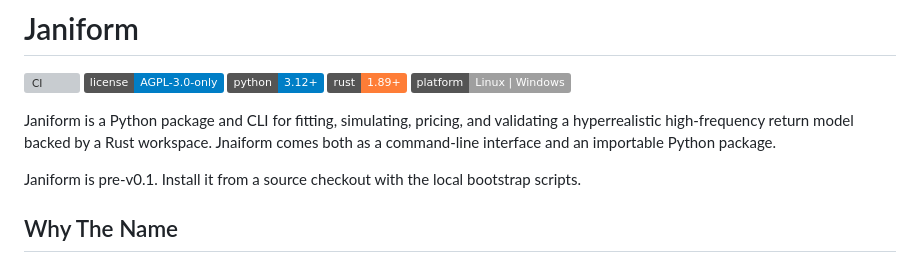
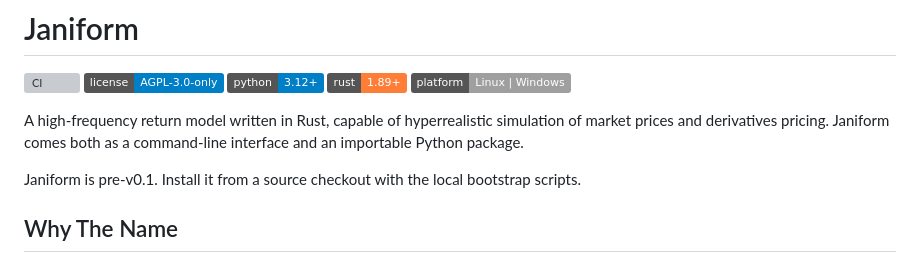
Before and after one commit to lejmer/janiform, a Markdown page: README.md, the part around the change. Drawn GitHub-style; badges without logos; grey boxes are pictures that could not be loaded.

```diff
--- a/README.md
+++ b/README.md
@@ -6,7 +6,7 @@
 [![Rust](https://img.shields.io/badge/rust-1.89%2B-orange)](https://github.com/lejmer/janiform/blob/develop/Cargo.toml)
 [![Platform](https://img.shields.io/badge/platform-Linux%20%7C%20Windows-lightgrey)](https://github.com/lejmer/janiform)
 
-Janiform is a Python package and CLI for fitting, simulating, pricing, and validating a hyperrealistic high-frequency return model backed by a Rust workspace. Jnaiform comes both as a command-line interface and an importable Python package.
+A high-frequency return model written in Rust, capable of hyperrealistic simulation of market prices and derivatives pricing. Janiform comes both as a command-line interface and an importable Python package.
 
 Janiform is pre-v0.1. Install it from a source checkout with the local bootstrap scripts.
 
```
